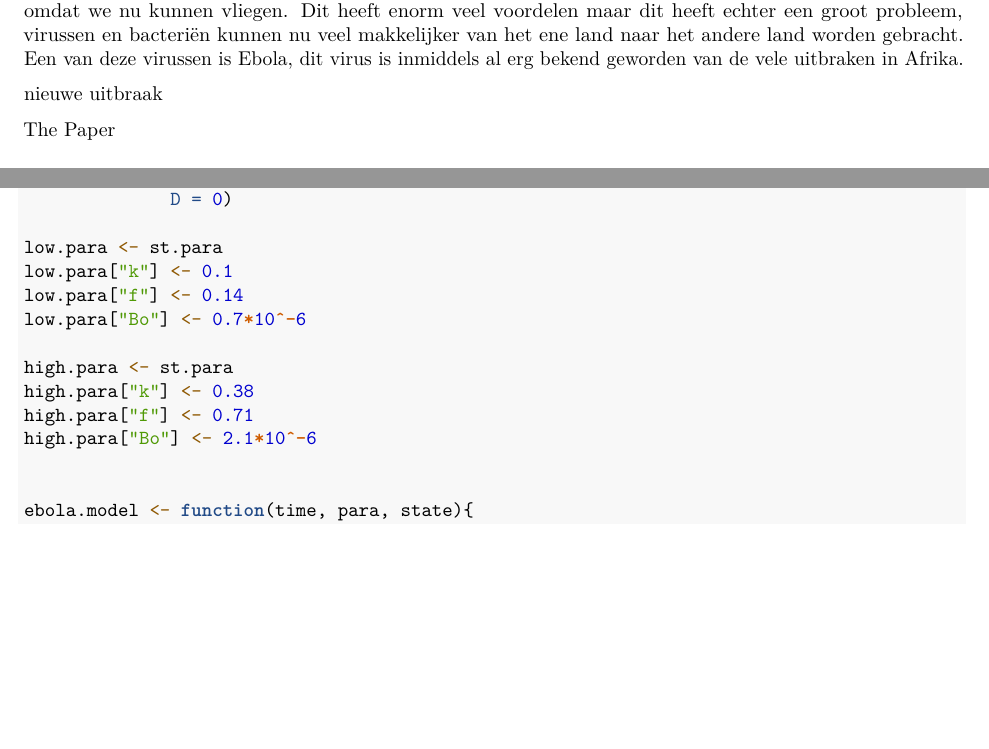
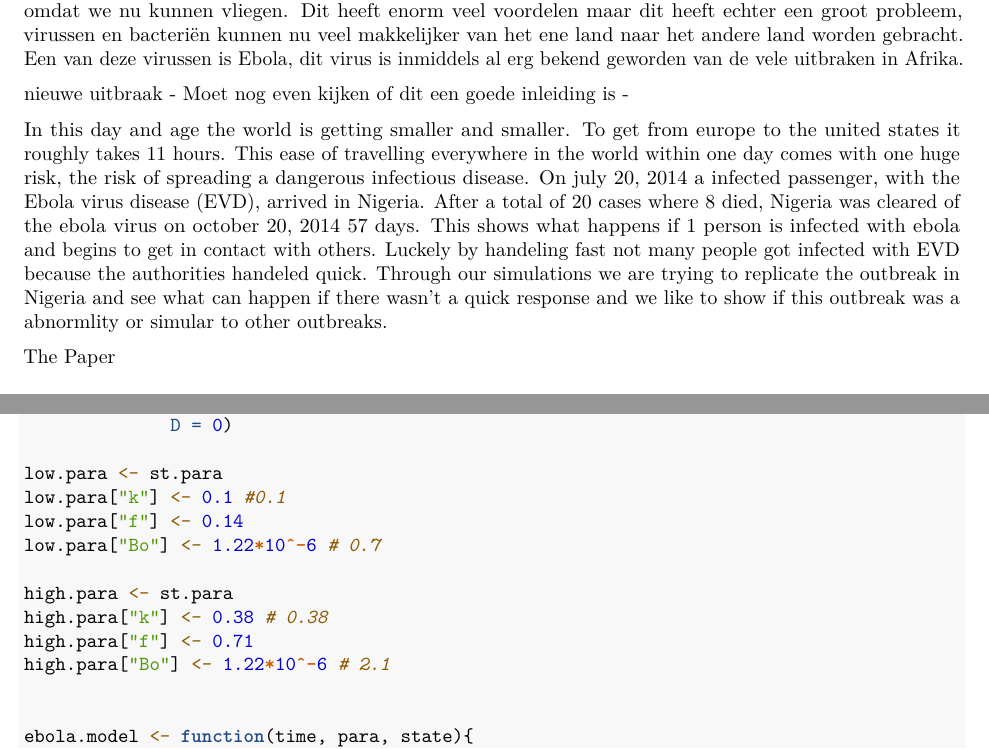
Before and after one commit to jprofijt/the-ebola-virus-outbreaks-of-siera-leone-2014-and-nigeria-2015, an R Markdown document (Model Ebola.Rmd): two parts of pages 3 and 4 of 15, joined at a grey line, cut so that both start at the same text, the shorter picture padded with empty space. Rendered offline with R 4.5, knitr and Pandoc, then LaTeX, with nearby package versions.

Commit message:
Inleiding (EN) geschreven, wat gerommeld met de confidence interval variablen.

```diff
--- a/Model Ebola.Rmd
+++ b/Model Ebola.Rmd
@@ -39,8 +39,9 @@ In de moderne tijd is het heel erg makkelijk geworden om van het ene land naar h
 
 
 nieuwe uitbraak
+ - Moet nog even kijken of dit een goede inleiding is -
 
-
+In this day and age the world is getting smaller and smaller. To get from europe to the united states it roughly takes 11 hours. This ease of travelling everywhere in the world within one day comes with one huge risk, the risk of spreading a dangerous infectious disease. On july 20, 2014 a infected passenger, with the Ebola virus disease (EVD), arrived in Nigeria. After a total of 20 cases where 8 died, Nigeria was cleared of the ebola virus on october 20, 2014 57 days. This shows what happens if 1 person is infected with ebola and begins to get in contact with others. Luckely by handeling fast not many people got infected with EVD because the authorities handeled quick. Through our simulations we are trying to replicate the outbreak in Nigeria and see what can happen if there wasn't a quick response and we like to show if this outbreak was a abnormlity or simular to other outbreaks.
 
 
 
@@ -89,14 +90,14 @@ st.state <- c(S = 10^6,
               D = 0)
 
 low.para <- st.para
-low.para["k"] <- 0.1
+low.para["k"] <- 0.1 #0.1
 low.para["f"] <- 0.14
-low.para["Bo"] <- 0.7*10^-6
+low.para["Bo"] <- 1.22*10^-6 # 0.7
 
 high.para <- st.para
-high.para["k"] <- 0.38
+high.para["k"] <- 0.38 # 0.38
 high.para["f"] <- 0.71
-high.para["Bo"] <- 2.1*10^-6
+high.para["Bo"] <- 1.22*10^-6 # 2.1
 
 
 ebola.model <- function(time, para, state){
```
